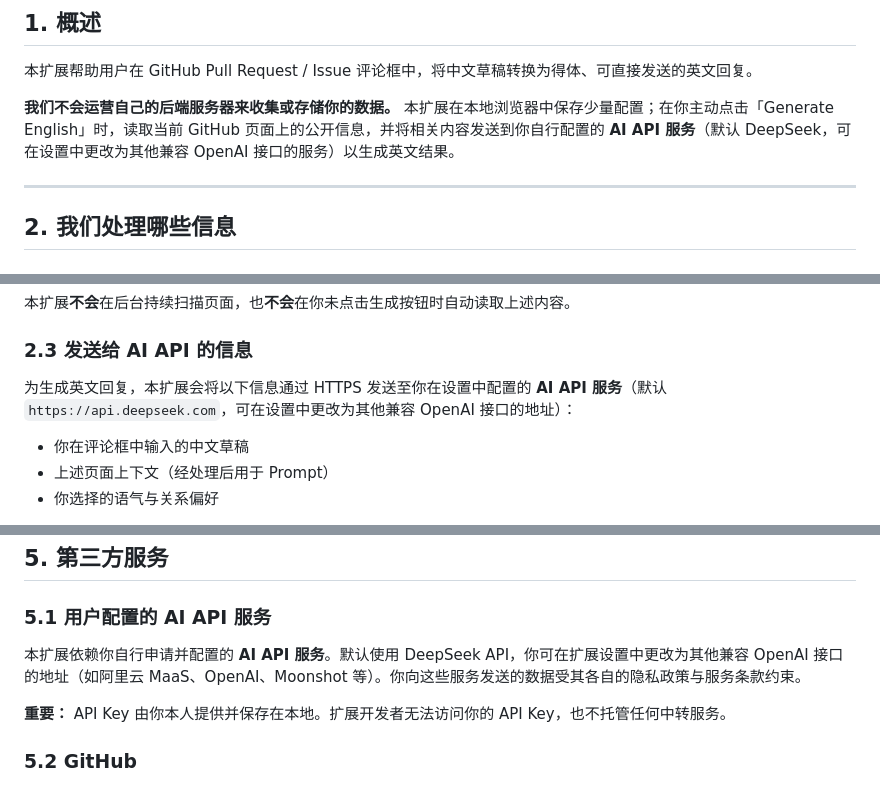
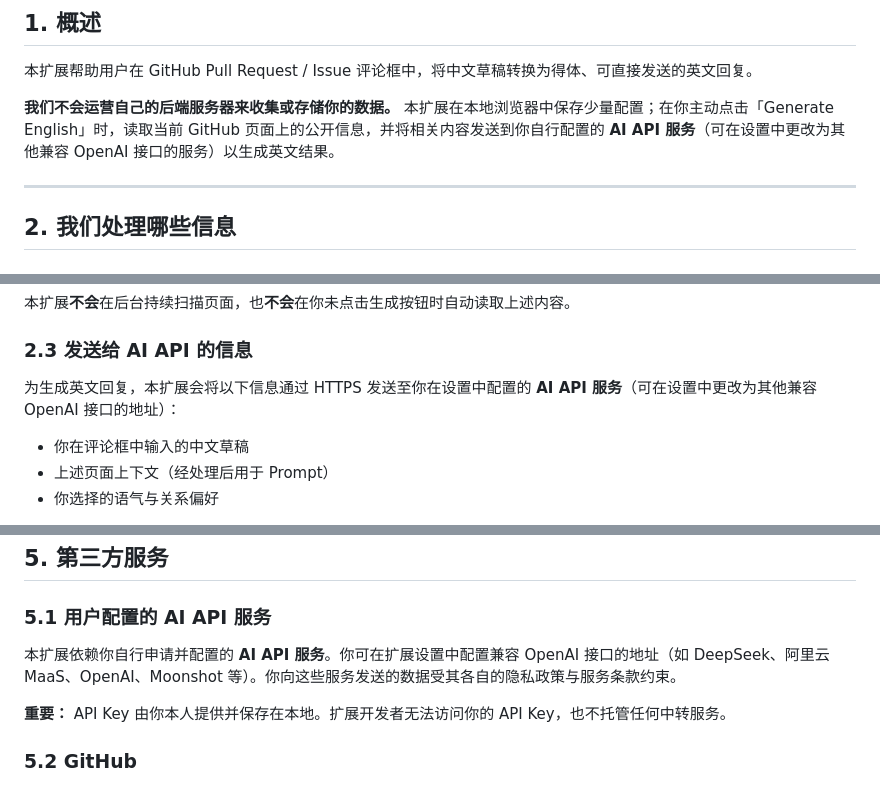
Before and after one commit to hizzgdev/polite-craft, a Markdown page: docs/privacy-policy.md, 3 parts joined by grey strips. Drawn GitHub-style.

Commit message:
docs: remove all 'default DeepSeek' qualifiers from privacy policy

```diff
--- a/docs/privacy-policy.md
+++ b/docs/privacy-policy.md
@@ -10,7 +10,7 @@
 
 本扩展帮助用户在 GitHub Pull Request / Issue 评论框中，将中文草稿转换为得体、可直接发送的英文回复。
 
-**我们不会运营自己的后端服务器来收集或存储你的数据。** 本扩展在本地浏览器中保存少量配置；在你主动点击「Generate English」时，读取当前 GitHub 页面上的公开信息，并将相关内容发送到你自行配置的 **AI API 服务**（默认 DeepSeek，可在设置中更改为其他兼容 OpenAI 接口的服务）以生成英文结果。
+**我们不会运营自己的后端服务器来收集或存储你的数据。** 本扩展在本地浏览器中保存少量配置；在你主动点击「Generate English」时，读取当前 GitHub 页面上的公开信息，并将相关内容发送到你自行配置的 **AI API 服务**（可在设置中更改为其他兼容 OpenAI 接口的服务）以生成英文结果。
 
 ---
 
@@ -43,7 +43,7 @@
 
 ### 2.3 发送给 AI API 的信息
 
-为生成英文回复，本扩展会将以下信息通过 HTTPS 发送至你在设置中配置的 **AI API 服务**（默认 `https://api.deepseek.com`，可在设置中更改为其他兼容 OpenAI 接口的地址）：
+为生成英文回复，本扩展会将以下信息通过 HTTPS 发送至你在设置中配置的 **AI API 服务**（可在设置中更改为其他兼容 OpenAI 接口的地址）：
 
 - 你在评论框中输入的中文草稿
 - 上述页面上下文（经处理后用于 Prompt）
@@ -86,7 +86,7 @@
 
 ### 5.1 用户配置的 AI API 服务
 
-本扩展依赖你自行申请并配置的 **AI API 服务**。默认使用 DeepSeek API，你可在扩展设置中更改为其他兼容 OpenAI 接口的地址（如阿里云 MaaS、OpenAI、Moonshot 等）。你向这些服务发送的数据受其各自的隐私政策与服务条款约束。
+本扩展依赖你自行申请并配置的 **AI API 服务**。你可在扩展设置中配置兼容 OpenAI 接口的地址（如 DeepSeek、阿里云 MaaS、OpenAI、Moonshot 等）。你向这些服务发送的数据受其各自的隐私政策与服务条款约束。
 
 **重要：** API Key 由你本人提供并保存在本地。扩展开发者无法访问你的 API Key，也不托管任何中转服务。
 
```
Also changed, not shown: other parts of docs/privacy-policy.md (+2 -2 lines).
